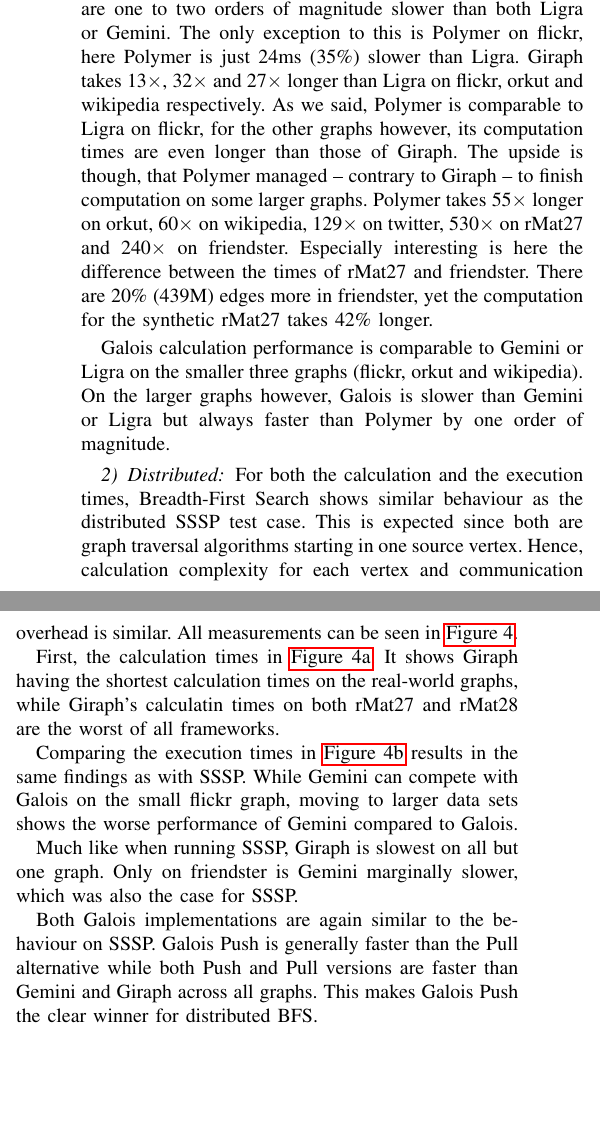
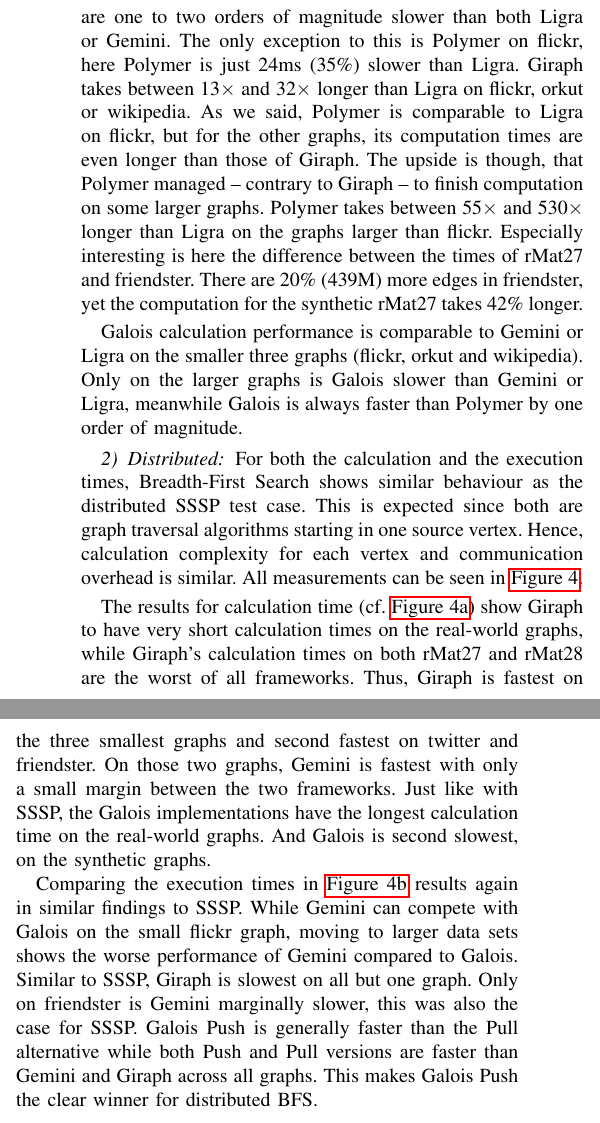
Before and after one commit to SerenGTI/Forschungsprojekt, a LaTeX paper (documentation/paper/main.tex, which reads documentation/paper/sections/results/bfs.tex): two parts of the columns of page 8 of 12, joined at a grey line, cut so that both start at the same text, the shorter picture padded with empty space. Compiled offline with pdfLaTeX; a missing font is replaced by an installed copy or a similar font; a LaTeX package or settings file that is missing is left out.

Commit message:
sssp und bfs nochmal überarbeitet, das fasse ich hoffentlich nicht mehr an

```diff
--- a/documentation/paper/sections/results/bfs.tex
+++ b/documentation/paper/sections/results/bfs.tex
@@ -33,17 +33,13 @@
 
 For the remaining frameworks, we compare to Ligra since it is generally slightly faster than Gemini.
 Giraph and Polymer are one to two orders of magnitude slower than both Ligra or Gemini. The only exception to this is Polymer on flickr, here Polymer is just 24ms (35\%) slower than Ligra.
-Giraph takes 13$\times$, 32$\times$ and 27$\times$ longer than Ligra on flickr, orkut and wikipedia respectively.
-As we said, Polymer is comparable to Ligra on flickr, for the other graphs however, its computation times are even longer than those of Giraph. The upside is though, that Polymer managed -- contrary to Giraph -- to finish computation on some larger graphs.
-Polymer takes 55$\times$ longer on orkut, 60$\times$ on wikipedia, 129$\times$ on twitter, 530$\times$ on rMat27 and 240$\times$ on friendster.
-Especially interesting is here the difference between the times of rMat27 and friendster. There are 20\% (439M) edges more in friendster, yet the computation for the synthetic rMat27 takes 42\% longer.
+Giraph takes between 13$\times$ and 32$\times$ longer than Ligra on flickr, orkut or wikipedia.
+As we said, Polymer is comparable to Ligra on flickr, but for the other graphs, its computation times are even longer than those of Giraph. The upside is though, that Polymer managed -- contrary to Giraph -- to finish computation on some larger graphs.
+Polymer takes between 55$\times$ and 530$\times$ longer than Ligra on the graphs larger than flickr.
+Especially interesting is here the difference between the times of rMat27 and friendster. There are 20\% (439M) more edges in friendster, yet the computation for the synthetic rMat27 takes 42\% longer.
 
 Galois calculation performance is comparable to Gemini or Ligra on the smaller three graphs (flickr, orkut and wikipedia).
-On the larger graphs however, Galois is slower than Gemini or Ligra but always faster than Polymer by one order of magnitude.
-
-
-
-
+Only on the larger graphs is Galois slower than Gemini or Ligra, meanwhile Galois is always faster than Polymer by one order of magnitude.
 
 \subsubsection{Distributed}
 \begin{figure*}
@@ -65,20 +61,18 @@
 	% 	\caption{Overhead time normalized by the graph size in million edges}
 	% 	\label{fig:distributedBFS_overheadNormalized}
 	% \end{subfigure}
+	% \hfil
 	\caption{Average times for BFS on the distributed cluster, black bars represent one standard deviation in our testing}
 	\label{fig:distributedBFS}
 \end{figure*}
 For both the calculation and the execution times, Breadth-First Search shows similar behaviour as the distributed SSSP test case. This is expected since both are graph traversal algorithms starting in one source vertex.
-Hence, calculation complexity for each vertex and communication overhead is similar.
-All measurements can be seen in \autoref{fig:distributedBFS}.
+Hence, calculation complexity for each vertex and communication overhead is similar. All measurements can be seen in \autoref{fig:distributedBFS}.
 
-First, the calculation times in \autoref{fig:distributedBFS_calc}. It shows Giraph having the shortest calculation times on the real-world graphs, while Giraph's calculatin times on both rMat27 and rMat28 are the worst of all frameworks.
+The results for calculation time (cf. \autoref{fig:distributedBFS_calc}) show Giraph to have very short calculation times on the real-world graphs, while Giraph's calculation times on both rMat27 and rMat28 are the worst of all frameworks. Thus, Giraph is fastest on the three smallest graphs and second fastest on twitter and friendster. On those two graphs, Gemini is fastest with only a small margin between the two frameworks.
+Just like with SSSP, the Galois implementations have the longest calculation time on the real-world graphs. And Galois is second slowest, on the synthetic graphs.
 
-Comparing the execution times in \autoref{fig:distributedBFS_exec} results in the same findings as with SSSP.
+Comparing the execution times in \autoref{fig:distributedBFS_exec} results again in similar findings to SSSP.
 While Gemini can compete with Galois on the small flickr graph, moving to larger data sets shows the worse performance of Gemini compared to Galois.
-
-Much like when running SSSP, Giraph is slowest on all but one graph. Only on friendster is Gemini marginally slower, which was also the case for SSSP.
-
-Both Galois implementations are again similar to the behaviour on SSSP.
+Similar to SSSP, Giraph is slowest on all but one graph. Only on friendster is Gemini marginally slower, this was also the case for SSSP.
 Galois Push is generally faster than the Pull alternative while both Push and Pull versions are faster than Gemini and Giraph across all graphs.
 This makes Galois Push the clear winner for distributed BFS.
```
Also changed, not shown: documentation/paper/sections/results/sssp.tex (+8 -17 lines), documentation/paper/sections/results/bfs.tex (6 more changed lines).
